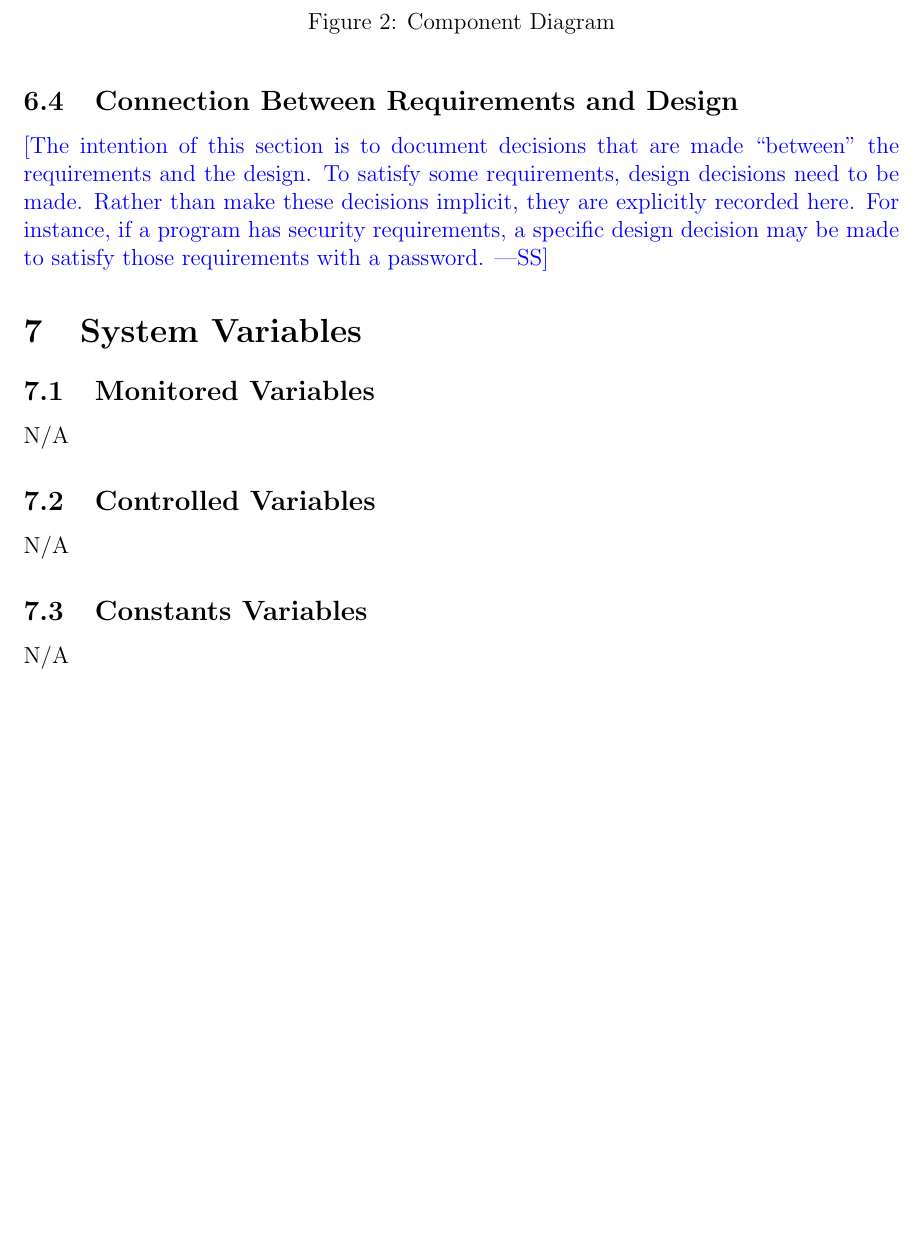
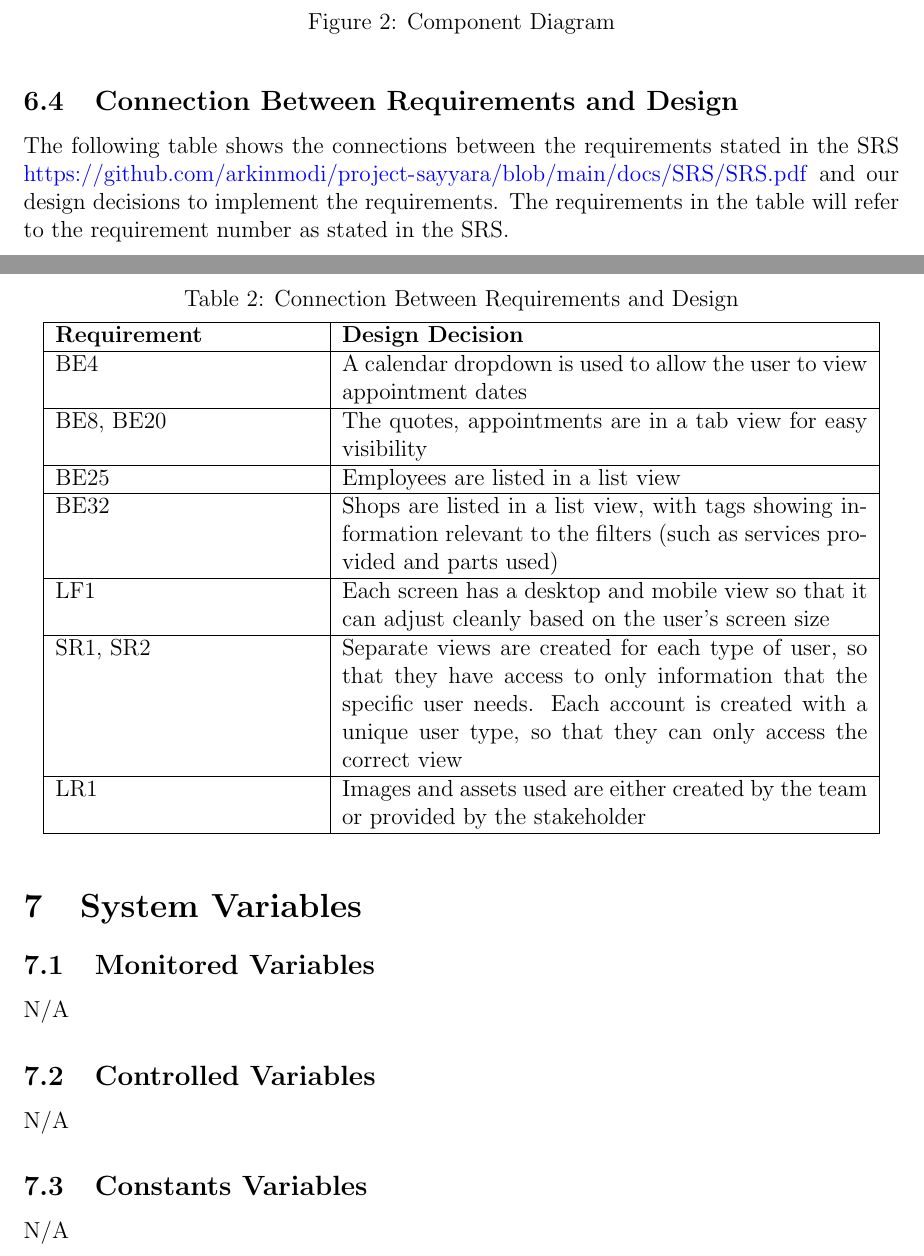
Before and after one commit to arkinmodi/project-sayyara, a LaTeX document (docs/Design/SystDesign/SystDes.tex): part of page 10 of 50 before the commit and two parts of pages 10 and 11 of 51 after it, the two joined at a grey line, cut so that both start at the same text, the shorter picture padded with empty space. Compiled offline with pdfLaTeX.

Commit message:
[Design] [SD] Connection between reqs and design (#411)
* Connection between reqs and design

* Added more to the design decision of SR2

* Fix table

* Add to connections table

```diff
--- a/docs/Design/SystDesign/SystDes.tex
+++ b/docs/Design/SystDesign/SystDes.tex
@@ -186,12 +187,42 @@ integrity and prevents the undesirable data from entering the workflows or datab
 
 \subsection{Connection Between Requirements and Design} \label{SecConnection}
 
-\wss{The intention of this section is to document decisions that are made
-	``between'' the requirements and the design.  To satisfy some requirements,
-	design decisions need to be made.  Rather than make these decisions implicit,
-	they are explicitly recorded here.  For instance, if a program has security
-	requirements, a specific design decision may be made to satisfy those
-	requirements with a password.}
+% \wss{The intention of this section is to document decisions that are made
+% 	``between'' the requirements and the design.  To satisfy some requirements,
+% 	design decisions need to be made.  Rather than make these decisions implicit,
+% 	they are explicitly recorded here.  For instance, if a program has security
+% 	requirements, a specific design decision may be made to satisfy those
+% 	requirements with a password.}
+
+The following table shows the connections between the requirements stated in the SRS
+\url{https://github.com/arkinmodi/project-sayyara/blob/main/docs/SRS/SRS.pdf} and our design
+decisions to implement the requirements. The requirements in the table will refer to the
+requirement number as stated in the SRS.
+
+\begin{table}[H]
+	\centering
+	\caption{Connection Between Requirements and Design}
+	\vspace{5pt}
+	\begin{tabular}{|p{0.3\textwidth}|p{0.6\textwidth}|}
+		\hline
+		\textbf{Requirement} & \textbf{Design Decision}                                                                                                                                                                                                    \\
+		\hline
+		BE4                  & A calendar dropdown is used to allow the user to view appointment dates                                                                                                                                                     \\
+		\hline
+		BE8, BE20            & The quotes, appointments are in a tab view for easy visibility                                                                                                                                                              \\
+		\hline
+		BE25                 & Employees are listed in a list view                                                                                                                                                                                         \\
+		\hline
+		BE32                 & Shops are listed in a list view, with tags showing information relevant to the filters (such as services provided and parts used)                                                                                           \\
+		\hline
+		LF1                  & Each screen has a desktop and mobile view so that it can adjust cleanly based on the user's screen size                                                                                                                     \\
+		\hline
+		SR1, SR2             & Separate views are created for each type of user, so that they have access to only information that the specific user needs. Each account is created with a unique user type, so that they can only access the correct view \\
+		\hline
+		LR1                  & Images and assets used are either created by the team or provided by the stakeholder                                                                                                                                        \\
+		\hline
+	\end{tabular}
+\end{table}
 
 \section{System Variables}
 \subsection{Monitored Variables}
```
Also changed, not shown: docs/Design/SystDesign/SystDes.tex (1 more changed lines).
